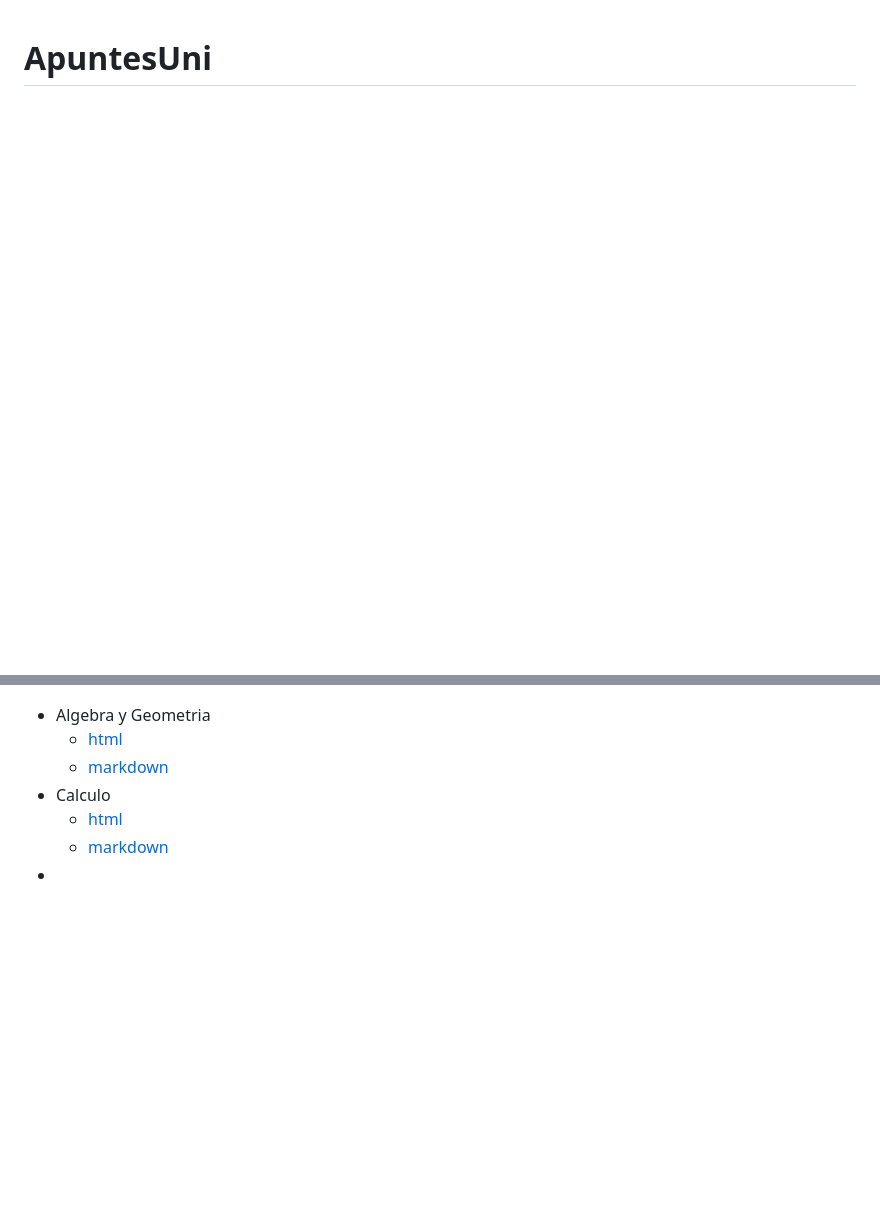
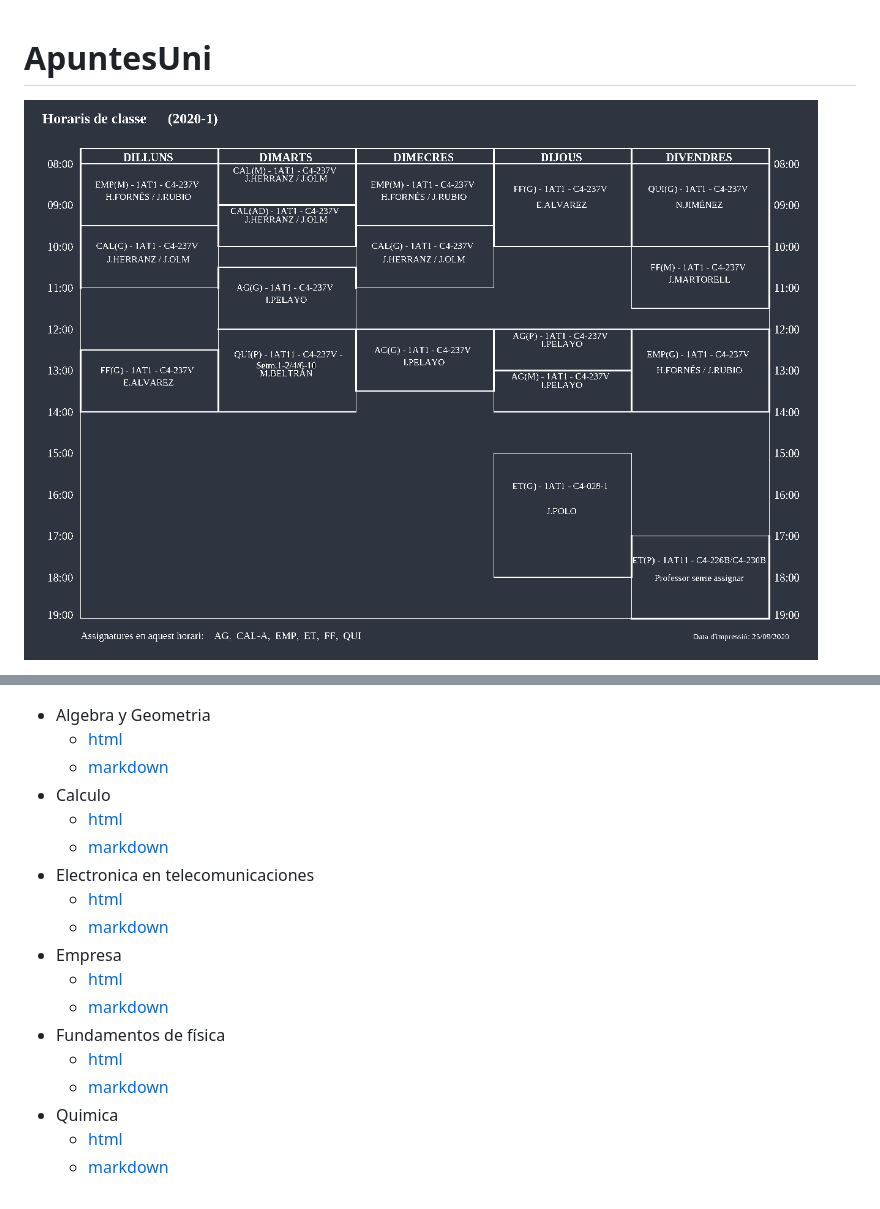
Before and after one commit to Sergiogd112/ApuntesUni, a Markdown page: README.md, 2 parts joined by grey strips. Drawn GitHub-style; pictures changed too: Imagenes/horario.png (added); blank space fills up the shorter version.

```diff
--- a/README.md
+++ b/README.md
@@ -1,3 +1,5 @@
 # ApuntesUni
 
+![Horario](Imagenes/horario.png)
+
 Estos son mis apuntes y documentos de practicas
@@ -10,2 +11,13 @@ Estos son mis apuntes y documentos de practicas
   - [markdown](calc.md)
--
+- Electronica en telecomunicaciones
+  - [html](ELTEL.html)
+  - [markdown](ELTEL.md)
+- Empresa
+  - [html](EMP.html)
+  - [markdown](EMP.md)
+- Fundamentos de física
+  - [html](FF.html)
+  - [markdown](FF.md)
+- Quimica
+  - [html](Quim.html)
+  - [markdown](Quim.md)
```
Also changed, not shown: other parts of README.md (+2 -3 lines), EMP.md (renamed from Empresa.md), 5 other files.
